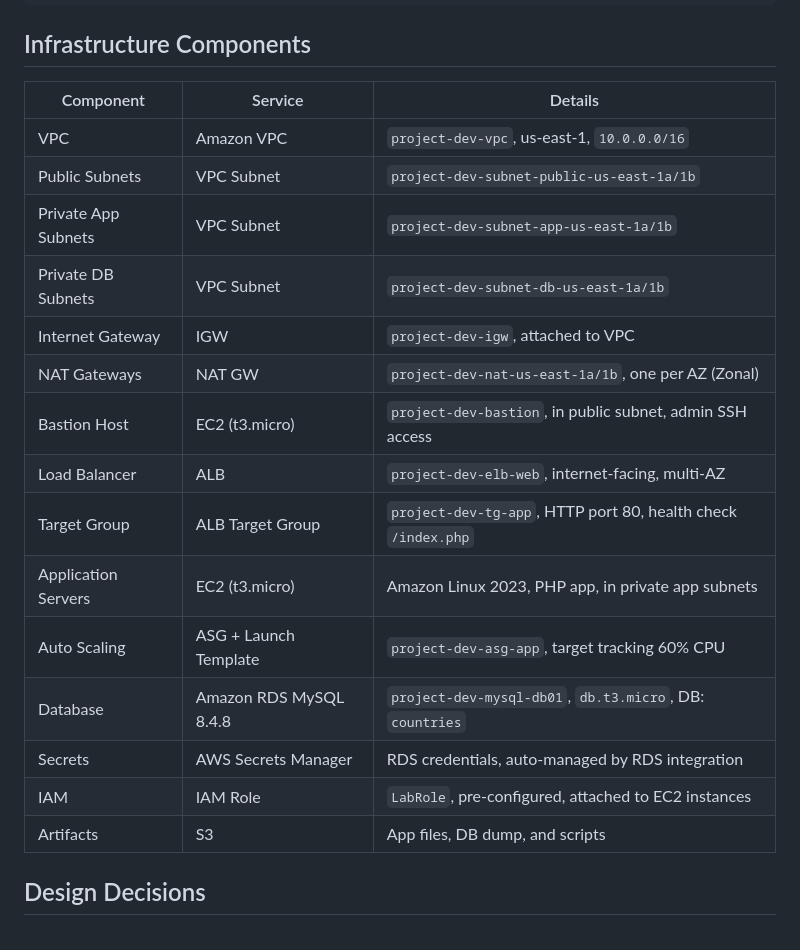
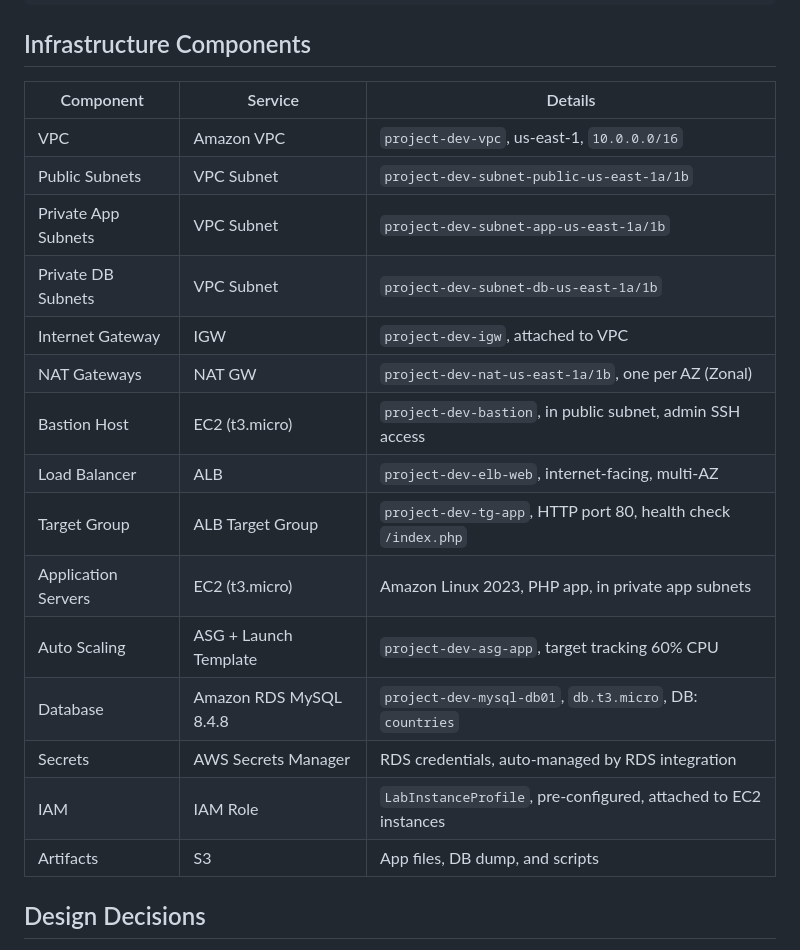
Before and after one commit to mrcarpinchoo/cloud-architecture-aws-three-tier-architecture, a Markdown page: README.md, the part around the change printed below. Drawn GitHub-style.

```diff
--- a/README.md
+++ b/README.md
@@ -43,23 +43,23 @@ Internet
 
 ## Infrastructure Components
 
-| Component           | Service                | Details                                                       |
-| ------------------- | ---------------------- | ------------------------------------------------------------- |
-| VPC                 | Amazon VPC             | `project-dev-vpc`, us-east-1, `10.0.0.0/16`                   |
-| Public Subnets      | VPC Subnet             | `project-dev-subnet-public-us-east-1a/1b`                     |
-| Private App Subnets | VPC Subnet             | `project-dev-subnet-app-us-east-1a/1b`                        |
-| Private DB Subnets  | VPC Subnet             | `project-dev-subnet-db-us-east-1a/1b`                         |
-| Internet Gateway    | IGW                    | `project-dev-igw`, attached to VPC                            |
-| NAT Gateways        | NAT GW                 | `project-dev-nat-us-east-1a/1b`, one per AZ (Zonal)           |
-| Bastion Host        | EC2 (t3.micro)         | `project-dev-bastion`, in public subnet, admin SSH access     |
-| Load Balancer       | ALB                    | `project-dev-elb-web`, internet-facing, multi-AZ              |
-| Target Group        | ALB Target Group       | `project-dev-tg-app`, HTTP port 80, health check `/index.php` |
-| Application Servers | EC2 (t3.micro)         | Amazon Linux 2023, PHP app, in private app subnets            |
-| Auto Scaling        | ASG + Launch Template  | `project-dev-asg-app`, target tracking 60% CPU                |
-| Database            | Amazon RDS MySQL 8.4.8 | `project-dev-mysql-db01`, `db.t3.micro`, DB: `countries`      |
-| Secrets             | AWS Secrets Manager    | RDS credentials, auto-managed by RDS integration              |
-| IAM                 | IAM Role               | `LabRole`, pre-configured, attached to EC2 instances          |
-| Artifacts           | S3                     | App files, DB dump, and scripts                               |
+| Component           | Service                | Details                                                         |
+| ------------------- | ---------------------- | --------------------------------------------------------------- |
+| VPC                 | Amazon VPC             | `project-dev-vpc`, us-east-1, `10.0.0.0/16`                     |
+| Public Subnets      | VPC Subnet             | `project-dev-subnet-public-us-east-1a/1b`                       |
+| Private App Subnets | VPC Subnet             | `project-dev-subnet-app-us-east-1a/1b`                          |
+| Private DB Subnets  | VPC Subnet             | `project-dev-subnet-db-us-east-1a/1b`                           |
+| Internet Gateway    | IGW                    | `project-dev-igw`, attached to VPC                              |
+| NAT Gateways        | NAT GW                 | `project-dev-nat-us-east-1a/1b`, one per AZ (Zonal)             |
+| Bastion Host        | EC2 (t3.micro)         | `project-dev-bastion`, in public subnet, admin SSH access       |
+| Load Balancer       | ALB                    | `project-dev-elb-web`, internet-facing, multi-AZ                |
+| Target Group        | ALB Target Group       | `project-dev-tg-app`, HTTP port 80, health check `/index.php`   |
+| Application Servers | EC2 (t3.micro)         | Amazon Linux 2023, PHP app, in private app subnets              |
+| Auto Scaling        | ASG + Launch Template  | `project-dev-asg-app`, target tracking 60% CPU                  |
+| Database            | Amazon RDS MySQL 8.4.8 | `project-dev-mysql-db01`, `db.t3.micro`, DB: `countries`        |
+| Secrets             | AWS Secrets Manager    | RDS credentials, auto-managed by RDS integration                |
+| IAM                 | IAM Role               | `LabInstanceProfile`, pre-configured, attached to EC2 instances |
+| Artifacts           | S3                     | App files, DB dump, and scripts                                 |
 
 ## Design Decisions
 
```
Also changed, not shown: other parts of README.md (+60 -18 lines), docs/architecture-diagrams/Final project - Architecture diagram.png (added), 1 other file.
